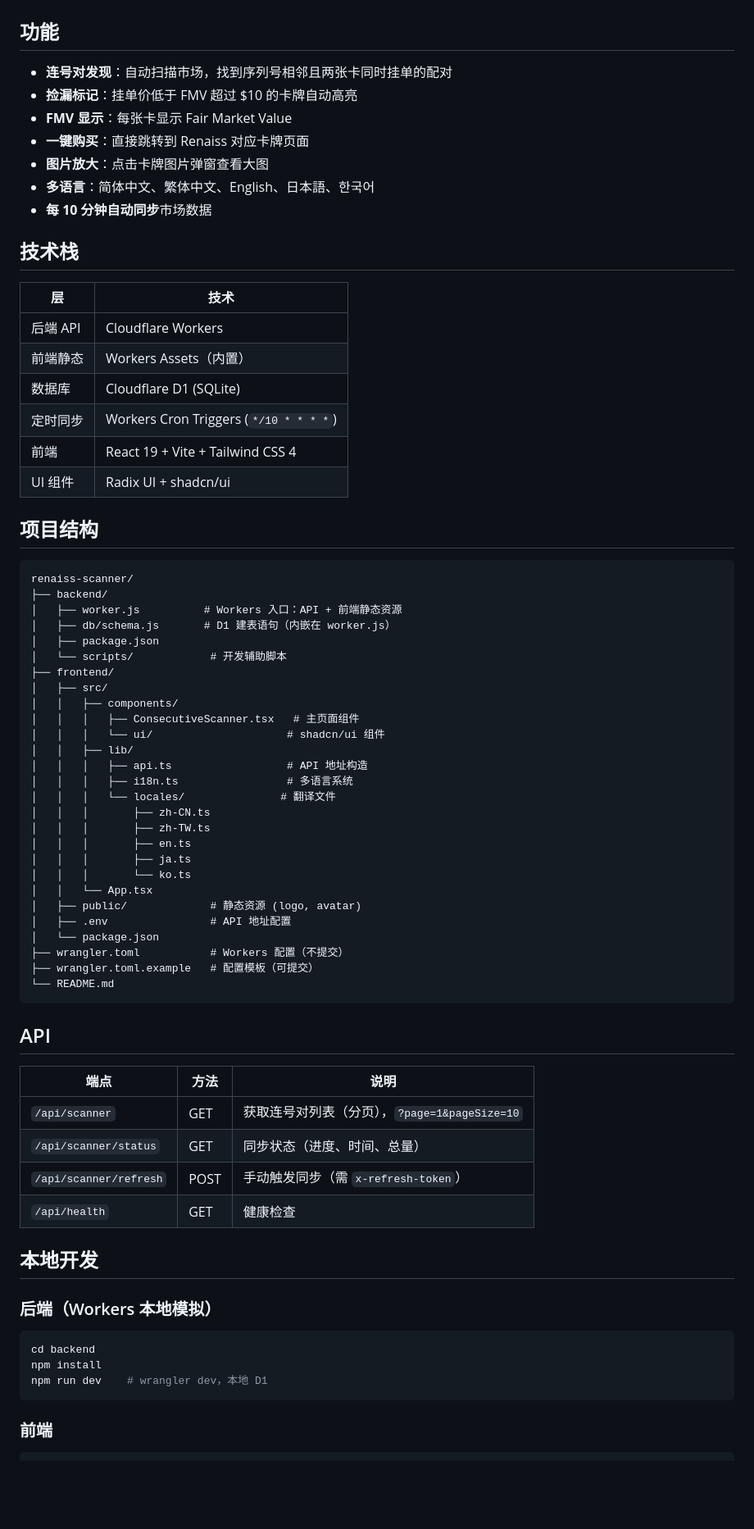
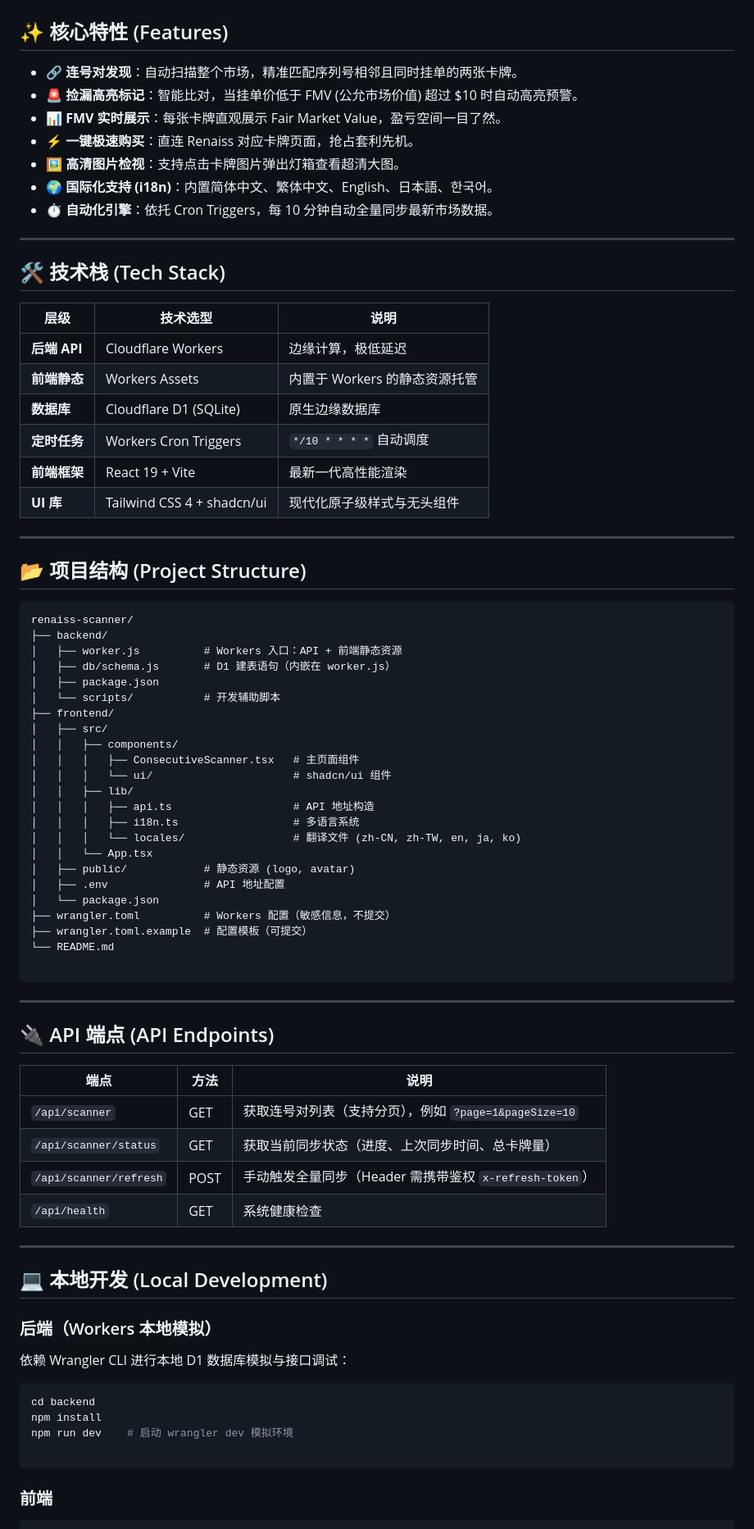
Before and after one commit to blueskylh/renaiss-scanner, a Markdown page: README.md, the part around one of its changes. Shown at 82% size. GitHub-like rendering; blank space fills up the shorter version.

Commit message:
Revise README for improved clarity and structure
Updated README to enhance clarity and structure, added features and technology stack sections.

````diff
--- a/README.md
+++ b/README.md
@@ -16,76 +21,83 @@
 
 ![Demo](screenshot.png)
 
-## 功能
+## ✨ 核心特性 (Features)
 
-- **连号对发现**：自动扫描市场，找到序列号相邻且两张卡同时挂单的配对
-- **捡漏标记**：挂单价低于 FMV 超过 $10 的卡牌自动高亮
-- **FMV 显示**：每张卡显示 Fair Market Value
-- **一键购买**：直接跳转到 Renaiss 对应卡牌页面
-- **图片放大**：点击卡牌图片弹窗查看大图
-- **多语言**：简体中文、繁体中文、English、日本語、한국어
-- **每 10 分钟自动同步**市场数据
+- **🔗 连号对发现**：自动扫描整个市场，精准匹配序列号相邻且同时挂单的两张卡牌。
+- **🚨 捡漏高亮标记**：智能比对，当挂单价低于 FMV (公允市场价值) 超过 $10 时自动高亮预警。
+- **📊 FMV 实时展示**：每张卡牌直观展示 Fair Market Value，盈亏空间一目了然。
+- **⚡ 一键极速购买**：直连 Renaiss 对应卡牌页面，抢占套利先机。
+- **🖼️ 高清图片检视**：支持点击卡牌图片弹出灯箱查看超清大图。
+- **🌍 国际化支持 (i18n)**：内置简体中文、繁体中文、English、日本語、한국어。
+- **⏱️ 自动化引擎**：依托 Cron Triggers，每 10 分钟自动全量同步最新市场数据。
 
-## 技术栈
+---
 
-| 层 | 技术 |
-|---|---|
-| 后端 API | Cloudflare Workers |
-| 前端静态 | Workers Assets（内置） |
-| 数据库 | Cloudflare D1 (SQLite) |
-| 定时同步 | Workers Cron Triggers (`*/10 * * * *`) |
-| 前端 | React 19 + Vite + Tailwind CSS 4 |
-| UI 组件 | Radix UI + shadcn/ui |
+## 🛠️ 技术栈 (Tech Stack)
 
-## 项目结构
+| 层级 | 技术选型 | 说明 |
+|---|---|---|
+| **后端 API** | Cloudflare Workers | 边缘计算，极低延迟 |
+| **前端静态** | Workers Assets | 内置于 Workers 的静态资源托管 |
+| **数据库** | Cloudflare D1 (SQLite) | 原生边缘数据库 |
+| **定时任务** | Workers Cron Triggers | `*/10 * * * *` 自动调度 |
+| **前端框架** | React 19 + Vite | 最新一代高性能渲染 |
+| **UI 库** | Tailwind CSS 4 + shadcn/ui | 现代化原子级样式与无头组件 |
 
-```
+---
+
+## 📂 项目结构 (Project Structure)
+
+```text
 renaiss-scanner/
 ├── backend/
 │   ├── worker.js          # Workers 入口：API + 前端静态资源
 │   ├── db/schema.js       # D1 建表语句（内嵌在 worker.js）
 │   ├── package.json
-│   └── scripts/            # 开发辅助脚本
+│   └── scripts/           # 开发辅助脚本
 ├── frontend/
 │   ├── src/
 │   │   ├── components/
 │   │   │   ├── ConsecutiveScanner.tsx   # 主页面组件
-│   │   │   └── ui/                     # shadcn/ui 组件
+│   │   │   └── ui/                      # shadcn/ui 组件
 │   │   ├── lib/
-│   │   │   ├── api.ts                  # API 地址构造
-│   │   │   ├── i18n.ts                 # 多语言系统
-│   │   │   └── locales/               # 翻译文件
-│   │   │       ├── zh-CN.ts
-│   │   │       ├── zh-TW.ts
-│   │   │       ├── en.ts
-│   │   │       ├── ja.ts
-│   │   │       └── ko.ts
+│   │   │   ├── api.ts                   # API 地址构造
+│   │   │   ├── i18n.ts                  # 多语言系统
+│   │   │   └── locales/                 # 翻译文件 (zh-CN, zh-TW, en, ja, ko)
 │   │   └── App.tsx
-│   ├── public/             # 静态资源 (logo, avatar)
-│   ├── .env                # API 地址配置
+│   ├── public/            # 静态资源 (logo, avatar)
+│   ├── .env               # API 地址配置
 │   └── package.json
-├── wrangler.toml           # Workers 配置（不提交）
-├── wrangler.toml.example   # 配置模板（可提交）
+├── wrangler.toml          # Workers 配置（敏感信息，不提交）
+├── wrangler.toml.example  # 配置模板（可提交）
 └── README.md
+
 ```
 
-## API
+---
+
+## 🔌 API 端点 (API Endpoints)
 
 | 端点 | 方法 | 说明 |
-|---|---|---|
-| `/api/scanner` | GET | 获取连号对列表（分页），`?page=1&pageSize=10` |
-| `/api/scanner/status` | GET | 同步状态（进度、时间、总量） |
-| `/api/scanner/refresh` | POST | 手动触发同步（需 `x-refresh-token`） |
-| `/api/health` | GET | 健康检查 |
+| --- | --- | --- |
+| `/api/scanner` | GET | 获取连号对列表（支持分页），例如 `?page=1&pageSize=10` |
+| `/api/scanner/status` | GET | 获取当前同步状态（进度、上次同步时间、总卡牌量） |
+| `/api/scanner/refresh` | POST | 手动触发全量同步（Header 需携带鉴权 `x-refresh-token`） |
+| `/api/health` | GET | 系统健康检查 |
 
-## 本地开发
+---
+
+## 💻 本地开发 (Local Development)
 
 ### 后端（Workers 本地模拟）
+
+依赖 Wrangler CLI 进行本地 D1 数据库模拟与接口调试：
 
 ```bash
 cd backend
 npm install
-npm run dev    # wrangler dev，本地 D1
+npm run dev    # 启动 wrangler dev 模拟环境
+
 ```
 
 ### 前端
````
Also changed, not shown: other parts of README.md (+73 -64 lines).
